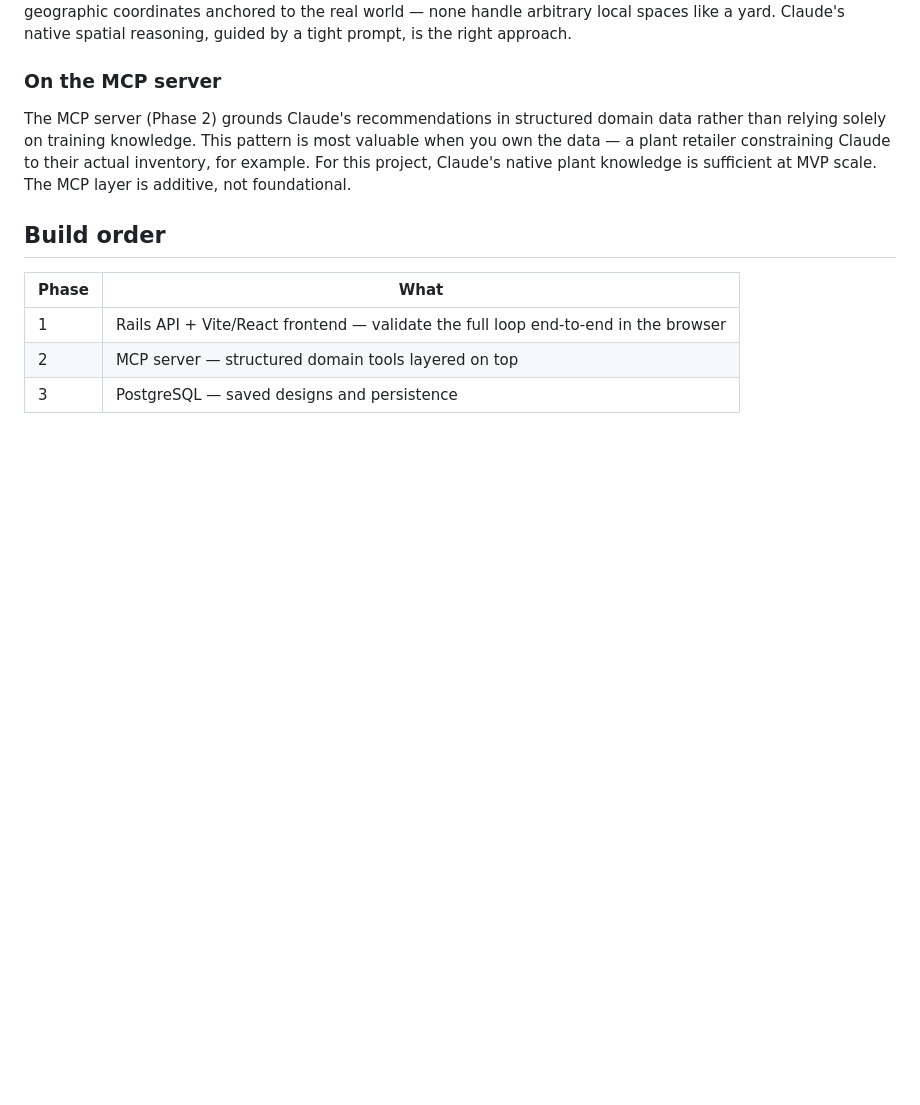
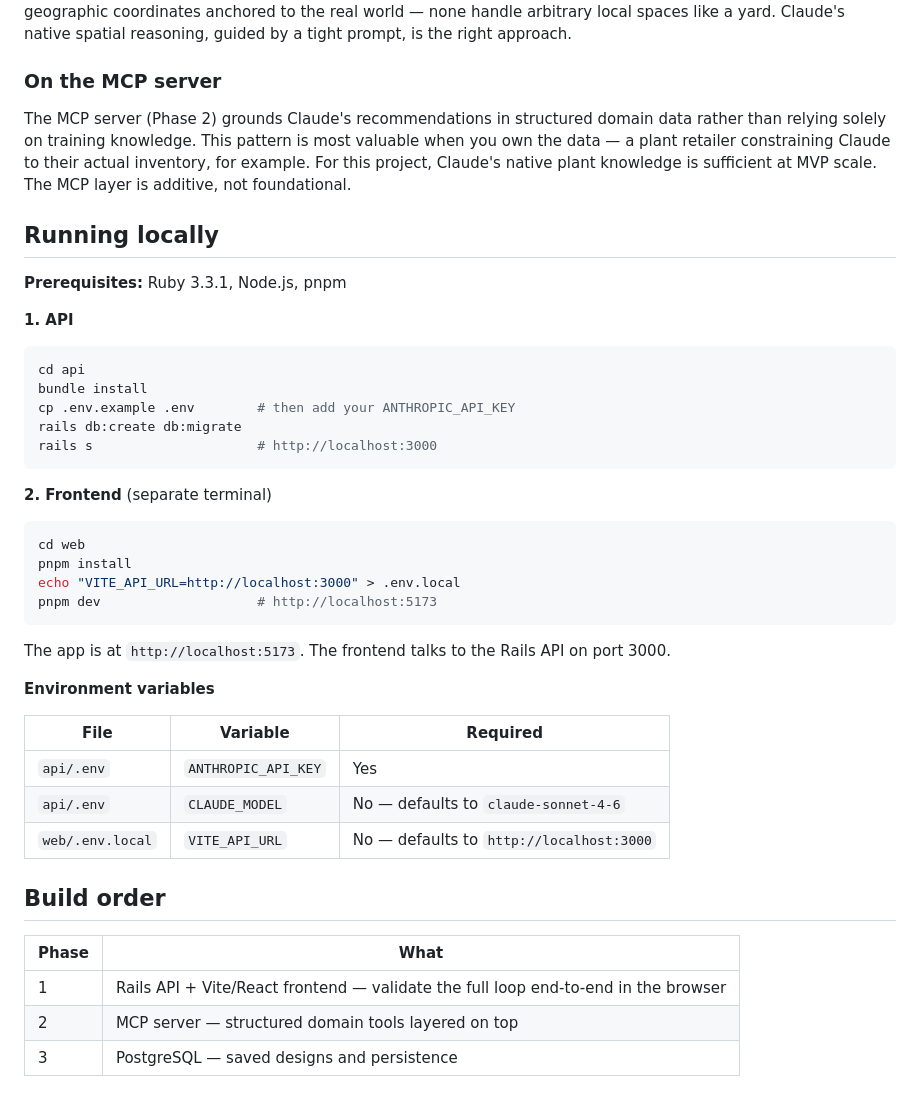
Before and after one commit to girlsam/xeriscape-designer, a Markdown page: README.md, the part around one of its changes. Drawn GitHub-style; blank space fills up the shorter version.

Commit message:
Updates readme with working view and instructions for running locally

````diff
--- a/README.md
+++ b/README.md
@@ -39,6 +41,39 @@ Research into existing MCP servers and GIS APIs (Mapbox, ArcGIS, Grasshopper 3D)
 
 The MCP server (Phase 2) grounds Claude's recommendations in structured domain data rather than relying solely on training knowledge. This pattern is most valuable when you own the data — a plant retailer constraining Claude to their actual inventory, for example. For this project, Claude's native plant knowledge is sufficient at MVP scale. The MCP layer is additive, not foundational.
 
+## Running locally
+
+**Prerequisites:** Ruby 3.3.1, Node.js, pnpm
+
+**1. API**
+
+```bash
+cd api
+bundle install
+cp .env.example .env        # then add your ANTHROPIC_API_KEY
+rails db:create db:migrate
+rails s                     # http://localhost:3000
+```
+
+**2. Frontend** (separate terminal)
+
+```bash
+cd web
+pnpm install
+echo "VITE_API_URL=http://localhost:3000" > .env.local
+pnpm dev                    # http://localhost:5173
+```
+
+The app is at `http://localhost:5173`. The frontend talks to the Rails API on port 3000.
+
+**Environment variables**
+
+| File | Variable | Required |
+|---|---|---|
+| `api/.env` | `ANTHROPIC_API_KEY` | Yes |
+| `api/.env` | `CLAUDE_MODEL` | No — defaults to `claude-sonnet-4-6` |
+| `web/.env.local` | `VITE_API_URL` | No — defaults to `http://localhost:3000` |
+
 ## Build order
 
 | Phase | What |
````
Also changed, not shown: other parts of README.md (+2 -0 lines), docs/view_ui.png (added).
